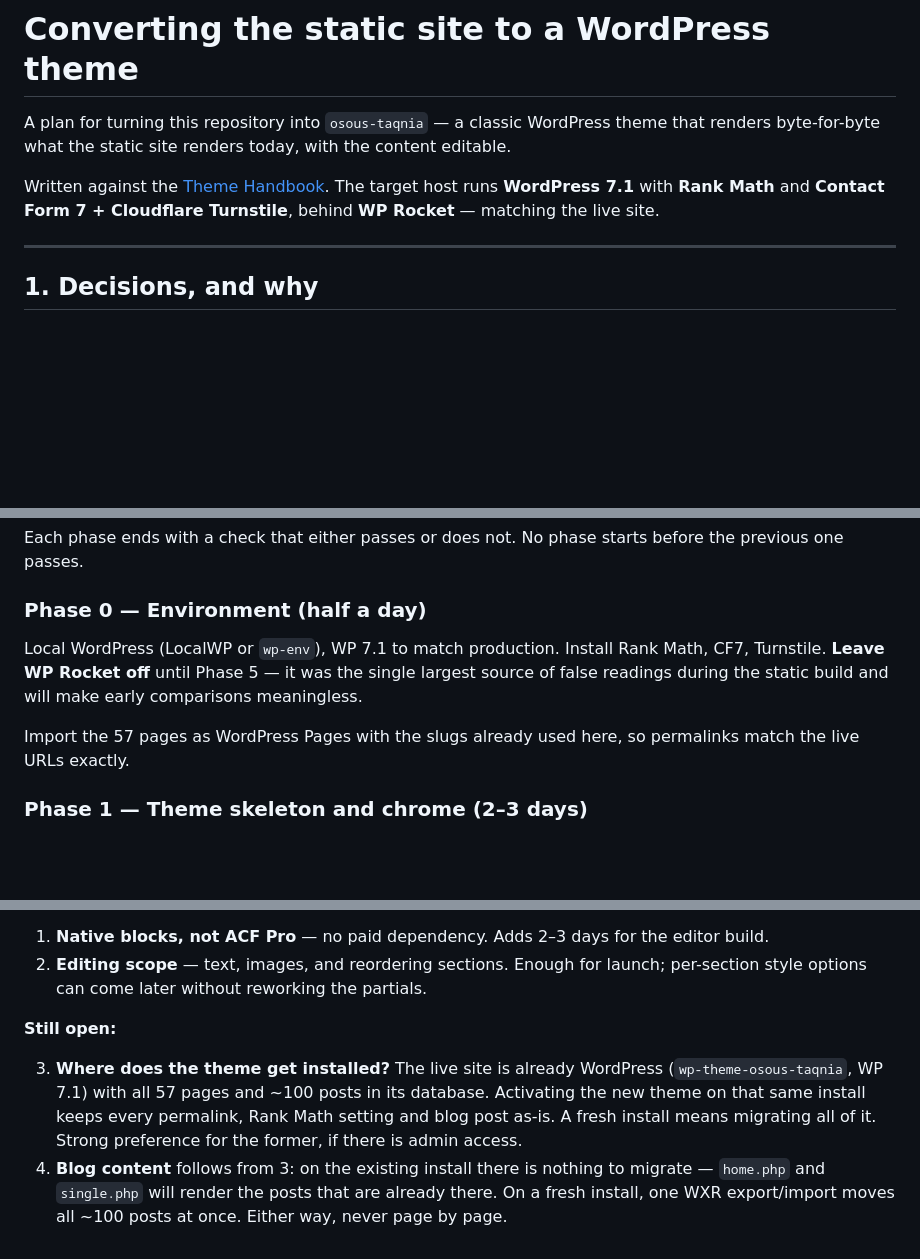
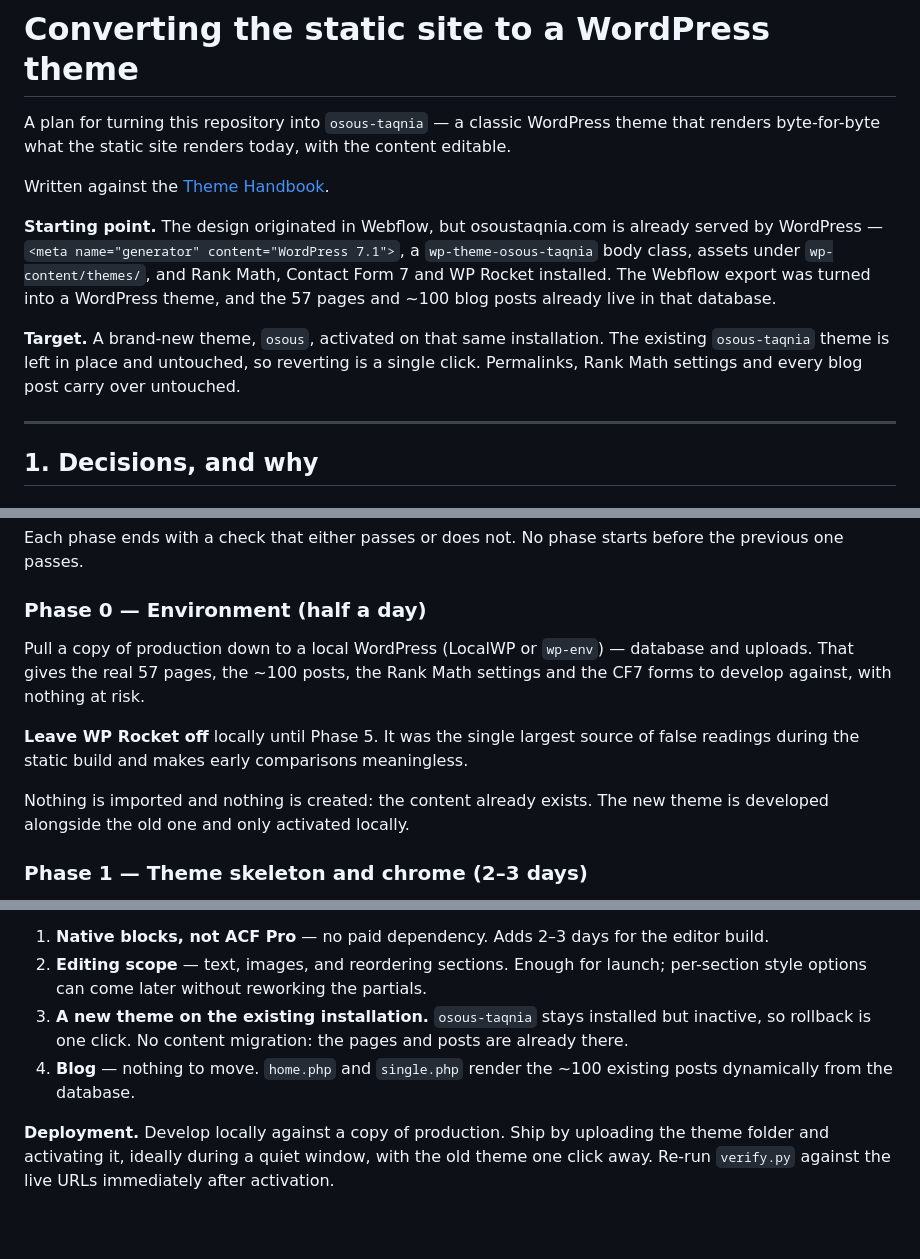
Before and after one commit to hla-sh93/osous-tech-website, a Markdown page: docs/wordpress-theme-plan.md, 3 parts joined by grey strips. Rendered like a GitHub page; blank space fills up the shorter version.

Commit message:
Plan: new theme on the existing WordPress install
The design came from Webflow but the site already runs on WordPress 7.1 --
generator meta, wp-theme-osous-taqnia body class, assets under
wp-content/themes, plus Rank Math, CF7 and WP Rocket. The 57 pages and
~100 posts are already in that database.

So the target is a new theme activated on the same installation rather
than a fresh site: the old theme stays installed but inactive for one-click
rollback, permalinks and SEO settings are untouched, and there is no
content migration at all. Phase 0 becomes "pull production down locally"
instead of "import the pages".

Co-Authored-By: Claude Opus 5 <noreply@anthropic.com>

```diff
--- a/docs/wordpress-theme-plan.md
+++ b/docs/wordpress-theme-plan.md
@@ -3,9 +3,17 @@
 A plan for turning this repository into `osous-taqnia` — a classic WordPress theme that
 renders byte-for-byte what the static site renders today, with the content editable.
 
-Written against the [Theme Handbook](https://developer.wordpress.org/themes/). The target
-host runs **WordPress 7.1** with **Rank Math** and **Contact Form 7 + Cloudflare Turnstile**,
-behind **WP Rocket** — matching the live site.
+Written against the [Theme Handbook](https://developer.wordpress.org/themes/).
+
+**Starting point.** The design originated in Webflow, but osoustaqnia.com is already served
+by WordPress — `<meta name="generator" content="WordPress 7.1">`, a `wp-theme-osous-taqnia`
+body class, assets under `wp-content/themes/`, and Rank Math, Contact Form 7 and WP Rocket
+installed. The Webflow export was turned into a WordPress theme, and the 57 pages and ~100
+blog posts already live in that database.
+
+**Target.** A brand-new theme, `osous`, activated on that same installation. The existing
+`osous-taqnia` theme is left in place and untouched, so reverting is a single click.
+Permalinks, Rank Math settings and every blog post carry over untouched.
 
 ---
 
@@ -136,12 +144,15 @@ previous one passes.
 
 ### Phase 0 — Environment (half a day)
 
-Local WordPress (LocalWP or `wp-env`), WP 7.1 to match production. Install Rank Math, CF7,
-Turnstile. **Leave WP Rocket off** until Phase 5 — it was the single largest source of false
-readings during the static build and will make early comparisons meaningless.
+Pull a copy of production down to a local WordPress (LocalWP or `wp-env`) — database and
+uploads. That gives the real 57 pages, the ~100 posts, the Rank Math settings and the CF7
+forms to develop against, with nothing at risk.
 
-Import the 57 pages as WordPress Pages with the slugs already used here, so permalinks match
-the live URLs exactly.
+**Leave WP Rocket off** locally until Phase 5. It was the single largest source of false
+readings during the static build and makes early comparisons meaningless.
+
+Nothing is imported and nothing is created: the content already exists. The new theme is
+developed alongside the old one and only activated locally.
 
 ### Phase 1 — Theme skeleton and chrome (2–3 days)
 
@@ -312,14 +323,11 @@ Blog post migration is the largest variable — ~100 posts whose content is not
 1. **Native blocks, not ACF Pro** — no paid dependency. Adds 2–3 days for the editor build.
 2. **Editing scope** — text, images, and reordering sections. Enough for launch; per-section
    style options can come later without reworking the partials.
+3. **A new theme on the existing installation.** `osous-taqnia` stays installed but inactive,
+   so rollback is one click. No content migration: the pages and posts are already there.
+4. **Blog** — nothing to move. `home.php` and `single.php` render the ~100 existing posts
+   dynamically from the database.
 
-**Still open:**
-
-3. **Where does the theme get installed?** The live site is already WordPress
-   (`wp-theme-osous-taqnia`, WP 7.1) with all 57 pages and ~100 posts in its database.
-   Activating the new theme on that same install keeps every permalink, Rank Math setting and
-   blog post as-is. A fresh install means migrating all of it. Strong preference for the
-   former, if there is admin access.
-4. **Blog content** follows from 3: on the existing install there is nothing to migrate —
-   `home.php` and `single.php` will render the posts that are already there. On a fresh
-   install, one WXR export/import moves all ~100 posts at once. Either way, never page by page.
+**Deployment.** Develop locally against a copy of production. Ship by uploading the theme
+folder and activating it, ideally during a quiet window, with the old theme one click away.
+Re-run `verify.py` against the live URLs immediately after activation.
```
